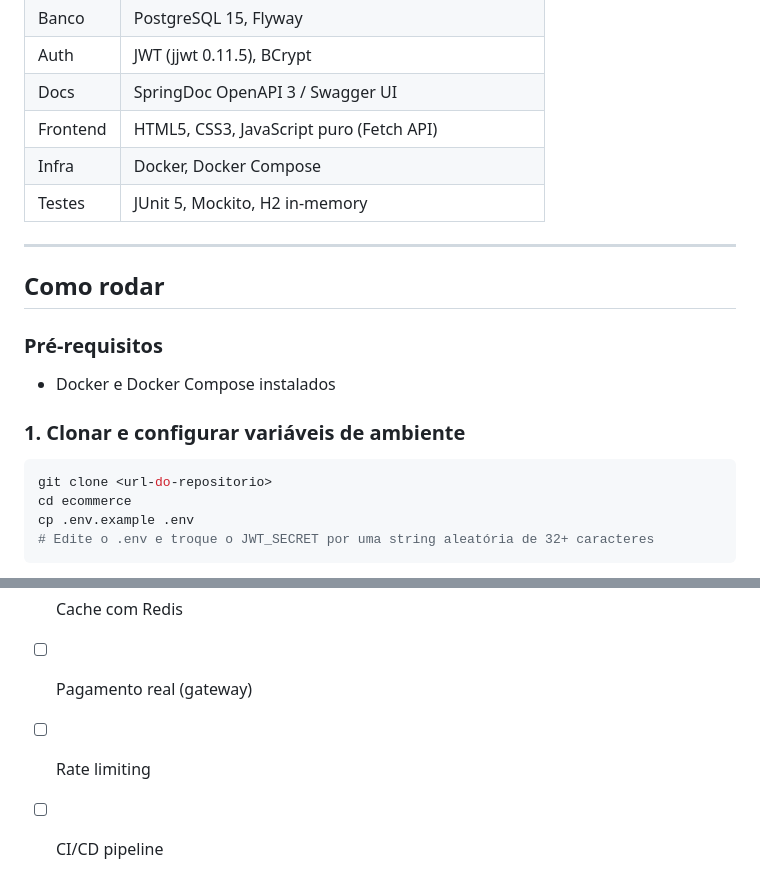
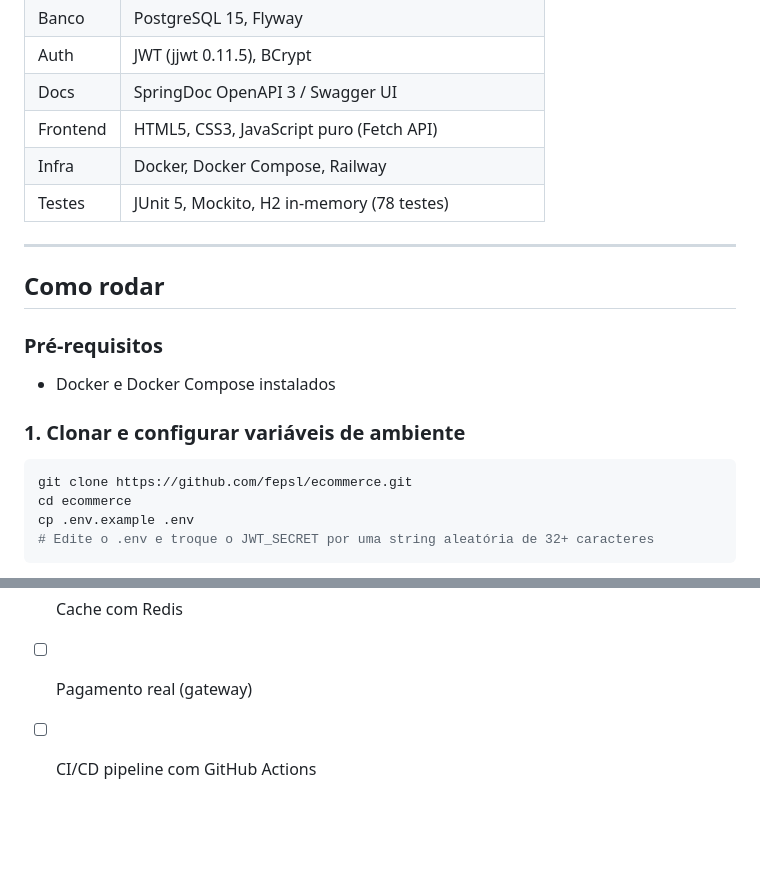
Before and after one commit to fepsl/ecommerce, a Markdown page: README.md, 2 parts joined by grey strips. GitHub-like rendering; blank space fills up the shorter version.

Commit message:
docs: adiciona links de demo e atualiza README para portfólio

````diff
--- a/README.md
+++ b/README.md
@@ -14,8 +16,8 @@ banco de dados relacional, autenticação JWT e frontend vanilla.
 | Auth | JWT (jjwt 0.11.5), BCrypt |
 | Docs | SpringDoc OpenAPI 3 / Swagger UI |
 | Frontend | HTML5, CSS3, JavaScript puro (Fetch API) |
-| Infra | Docker, Docker Compose |
-| Testes | JUnit 5, Mockito, H2 in-memory |
+| Infra | Docker, Docker Compose, Railway |
+| Testes | JUnit 5, Mockito, H2 in-memory (78 testes) |
 
 ---
 
@@ -27,7 +29,7 @@ banco de dados relacional, autenticação JWT e frontend vanilla.
 ### 1. Clonar e configurar variáveis de ambiente
 
 ```bash
-git clone <url-do-repositorio>
+git clone https://github.com/fepsl/ecommerce.git
 cd ecommerce
 cp .env.example .env
 # Edite o .env e troque o JWT_SECRET por uma string aleatória de 32+ caracteres
@@ -166,5 +168,4 @@ Os testes usam banco H2 in-memory — nenhuma dependência externa necessária.
 - [ ] Upload de imagens (atualmente apenas URL)
 - [ ] Cache com Redis
 - [ ] Pagamento real (gateway)
-- [ ] Rate limiting
-- [ ] CI/CD pipeline
+- [ ] CI/CD pipeline com GitHub Actions
````
Also changed, not shown: other parts of README.md (+2 -0 lines).
